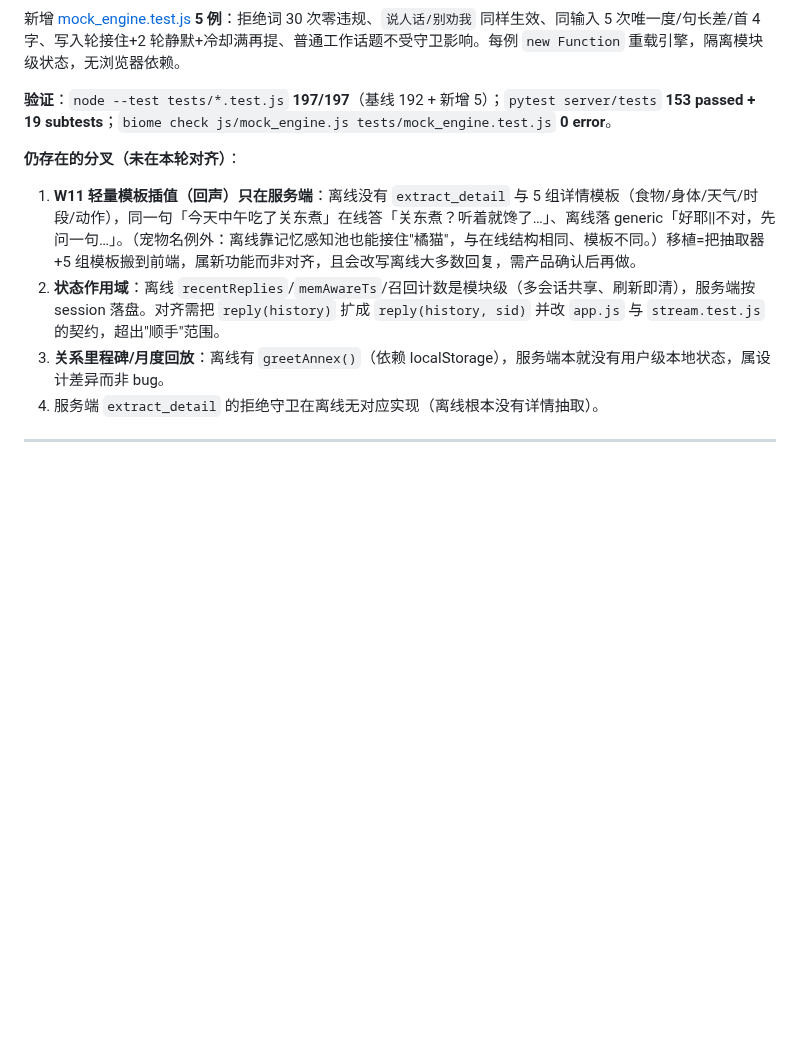
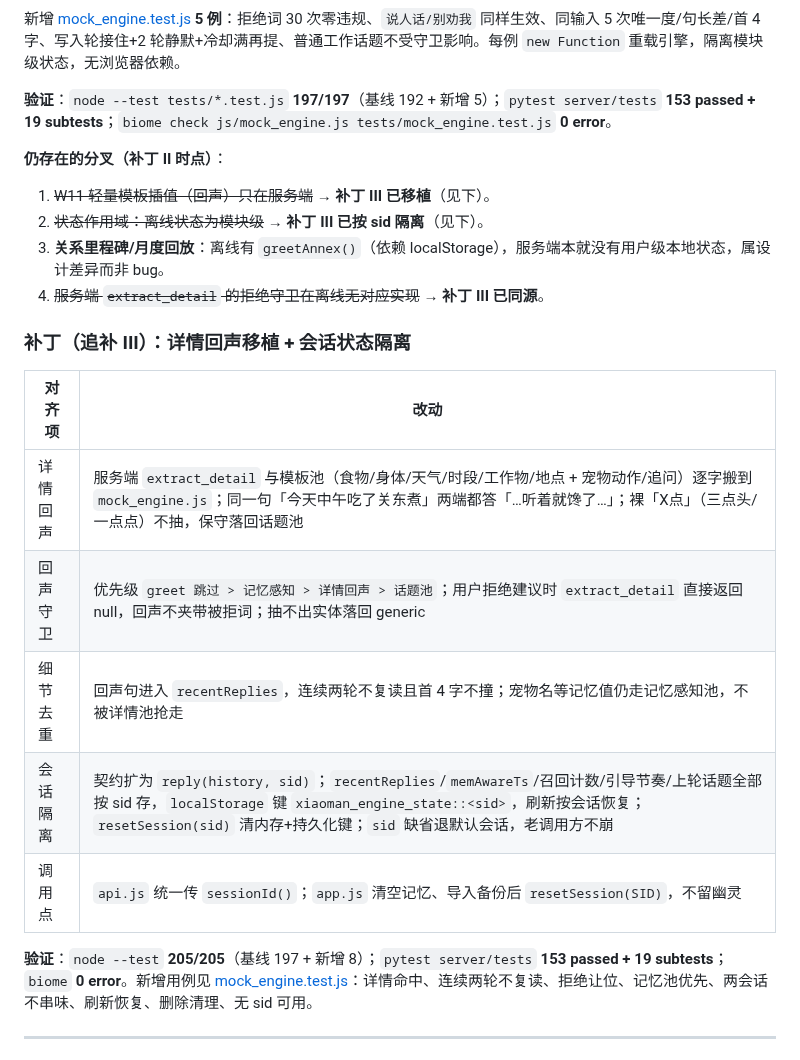
Before and after one commit to xx8888888-xh/xiaoman-treehole, a Markdown page: docs/DEVLOG.md, the part around the change. Rendered like a GitHub page; blank space fills up the shorter version.

Commit message:
docs(w16): 记录下来详情回声移植与会话状态隔离的验收口径

```diff
--- a/docs/DEVLOG.md
+++ b/docs/DEVLOG.md
@@ -49,11 +49,23 @@
 
 **验证**：`node --test tests/*.test.js` **197/197**（基线 192 + 新增 5）；`pytest server/tests` **153 passed + 19 subtests**；`biome check js/mock_engine.js tests/mock_engine.test.js` **0 error**。
 
-**仍存在的分叉（未在本轮对齐）**：
-1. **W11 轻量模板插值（回声）只在服务端**：离线没有 `extract_detail` 与 5 组详情模板（食物/身体/天气/时段/动作），同一句「今天中午吃了关东煮」在线答「关东煮？听着就馋了…」、离线落 generic「好耶||不对，先问一句…」。（宠物名例外：离线靠记忆感知池也能接住"橘猫"，与在线结构相同、模板不同。）移植=把抽取器+5 组模板搬到前端，属新功能而非对齐，且会改写离线大多数回复，需产品确认后再做。
-2. **状态作用域**：离线 `recentReplies`/`memAwareTs`/召回计数是模块级（多会话共享、刷新即清），服务端按 session 落盘。对齐需把 `reply(history)` 扩成 `reply(history, sid)` 并改 `app.js` 与 `stream.test.js` 的契约，超出"顺手"范围。
+**仍存在的分叉（补丁 II 时点）**：
+1. ~~W11 轻量模板插值（回声）只在服务端~~ → **补丁 III 已移植**（见下）。
+2. ~~状态作用域：离线状态为模块级~~ → **补丁 III 已按 sid 隔离**（见下）。
 3. **关系里程碑/月度回放**：离线有 `greetAnnex()`（依赖 localStorage），服务端本就没有用户级本地状态，属设计差异而非 bug。
-4. 服务端 `extract_detail` 的拒绝守卫在离线无对应实现（离线根本没有详情抽取）。
+4. ~~服务端 `extract_detail` 的拒绝守卫在离线无对应实现~~ → **补丁 III 已同源**。
+
+### 补丁（追补 III）：详情回声移植 + 会话状态隔离
+
+| 对齐项 | 改动 |
+|---|---|
+| 详情回声 | 服务端 `extract_detail` 与模板池（食物/身体/天气/时段/工作物/地点 + 宠物动作/追问）逐字搬到 `mock_engine.js`；同一句「今天中午吃了关东煮」两端都答「…听着就馋了…」；裸「X点」（三点头/一点点）不抽，保守落回话题池 |
+| 回声守卫 | 优先级 `greet 跳过 > 记忆感知 > 详情回声 > 话题池`；用户拒绝建议时 `extract_detail` 直接返回 null，回声不夹带被拒词；抽不出实体落回 generic |
+| 细节去重 | 回声句进入 `recentReplies`，连续两轮不复读且首 4 字不撞；宠物名等记忆值仍走记忆感知池，不被详情池抢走 |
+| 会话隔离 | 契约扩为 `reply(history, sid)`；`recentReplies`/`memAwareTs`/召回计数/引导节奏/上轮话题全部按 sid 存，`localStorage` 键 `xiaoman_engine_state::<sid>`，刷新按会话恢复；`resetSession(sid)` 清内存+持久化键；`sid` 缺省退默认会话，老调用方不崩 |
+| 调用点 | `api.js` 统一传 `sessionId()`；`app.js` 清空记忆、导入备份后 `resetSession(SID)`，不留幽灵 |
+
+**验证**：`node --test` **205/205**（基线 197 + 新增 8）；`pytest server/tests` **153 passed + 19 subtests**；`biome` **0 error**。新增用例见 [mock_engine.test.js](file:///D:/我的/编程/vibe%20coding%20tools/treehole-w16/web/tests/mock_engine.test.js)：详情命中、连续两轮不复读、拒绝让位、记忆池优先、两会话不串味、刷新恢复、删除清理、无 sid 可用。
 
 
 
```
